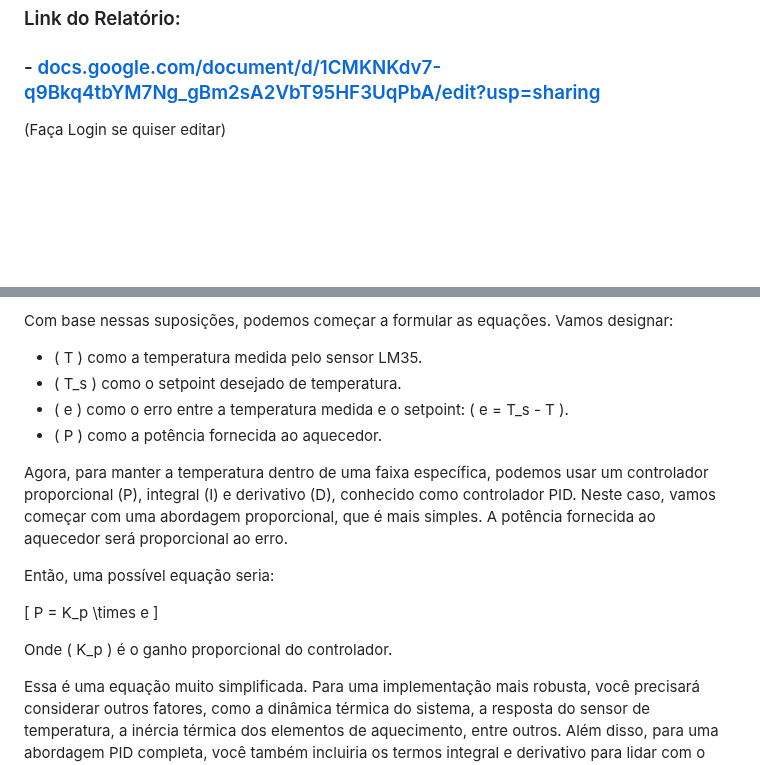
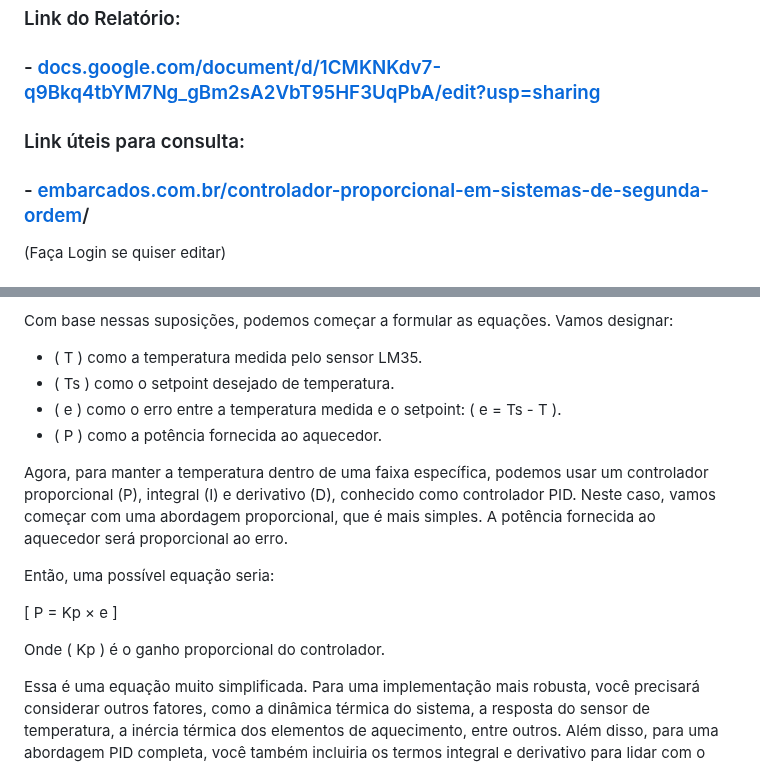
Before and after one commit to ConfuseKarma/DryFi-ProjectBasedLearning, a Markdown page: Relatorio_Controle-e-Automacao.md, 2 parts joined by grey strips. GitHub-like rendering; blank space fills up the shorter version.

```diff
--- a/Relatorio_Controle-e-Automacao.md
+++ b/Relatorio_Controle-e-Automacao.md
@@ -8,6 +8,10 @@ Introdução, desenvolvimento da análise de circuitos e obtenção das equaçõ
 ### Link do Relatório: ###
 
 ### - [docs.google.com/document/d/1CMKNKdv7-q9Bkq4tbYM7Ng_gBm2sA2VbT95HF3UqPbA/edit?usp=sharing](https://docs.google.com/document/d/1CMKNKdv7-q9Bkq4tbYM7Ng_gBm2sA2VbT95HF3UqPbA/edit?usp=sharing) ###
+
+### Link úteis para consulta: ###
+
+### - [embarcados.com.br/controlador-proporcional-em-sistemas-de-segunda-ordem](https://embarcados.com.br/controlador-proporcional-em-sistemas-de-segunda-ordem/)/
 
 (Faça Login se quiser editar)
 
@@ -53,17 +57,17 @@ Dado o sistema descrito, podemos começar com algumas suposições e simplifica
 Com base nessas suposições, podemos começar a formular as equações. Vamos designar:
 
 - \( T \) como a temperatura medida pelo sensor LM35.
-- \( T_s \) como o setpoint desejado de temperatura.
-- \( e \) como o erro entre a temperatura medida e o setpoint: \( e = T_s - T \).
+- \( Ts \) como o setpoint desejado de temperatura.
+- \( e \) como o erro entre a temperatura medida e o setpoint: \( e = Ts - T \).
 - \( P \) como a potência fornecida ao aquecedor.
 
 Agora, para manter a temperatura dentro de uma faixa específica, podemos usar um controlador proporcional (P), integral (I) e derivativo (D), conhecido como controlador PID. Neste caso, vamos começar com uma abordagem proporcional, que é mais simples. A potência fornecida ao aquecedor será proporcional ao erro.
 
 Então, uma possível equação seria:
 
-\[ P = K_p \times e \]
+\[ P = Kp × e \]
 
-Onde \( K_p \) é o ganho proporcional do controlador.
+Onde \( Kp \) é o ganho proporcional do controlador.
 
 Essa é uma equação muito simplificada. Para uma implementação mais robusta, você precisará considerar outros fatores, como a dinâmica térmica do sistema, a resposta do sensor de temperatura, a inércia térmica dos elementos de aquecimento, entre outros. Além disso, para uma abordagem PID completa, você também incluiria os termos integral e derivativo para lidar com o erro acumulado e a taxa de mudança do erro, respectivamente.
 
```
